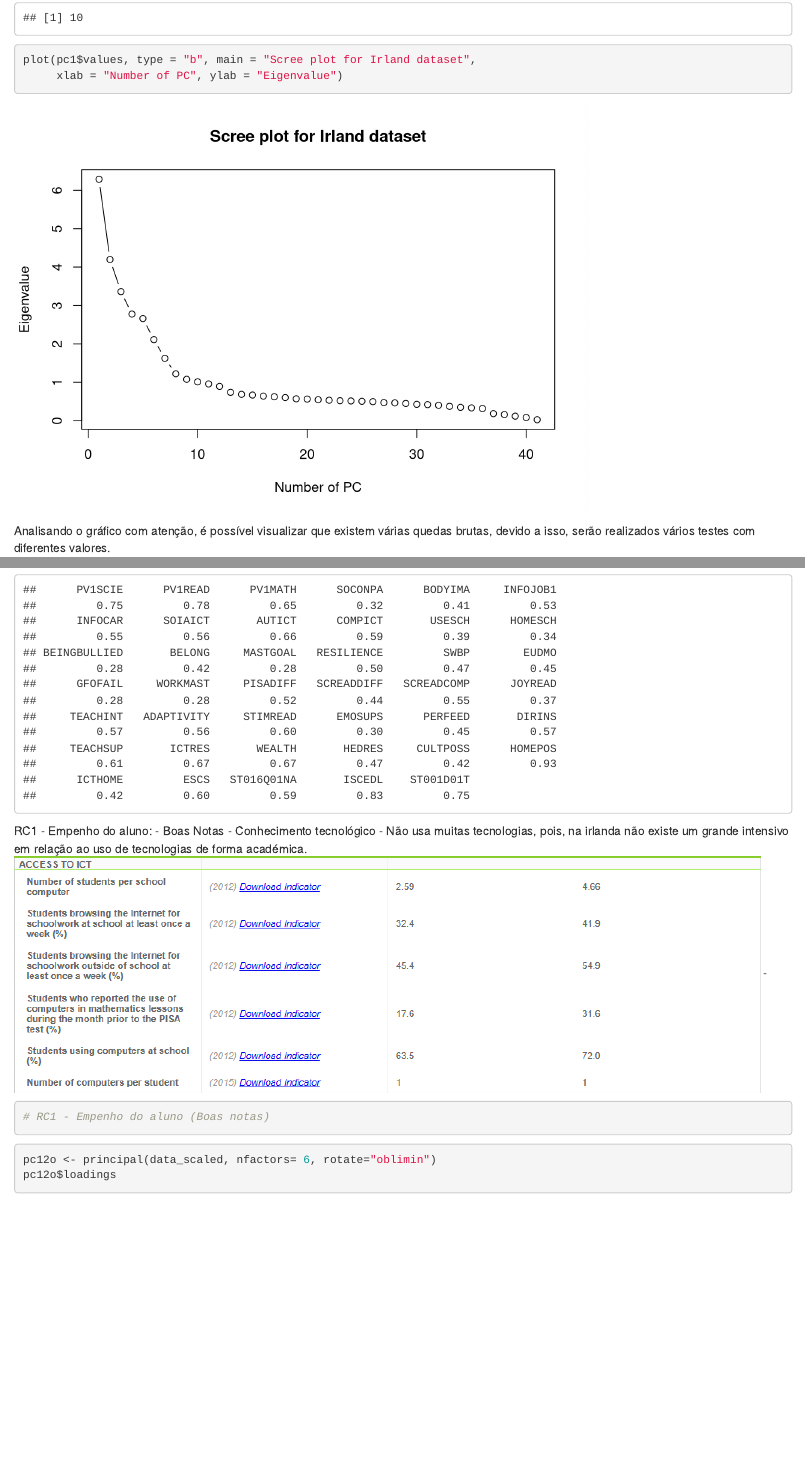
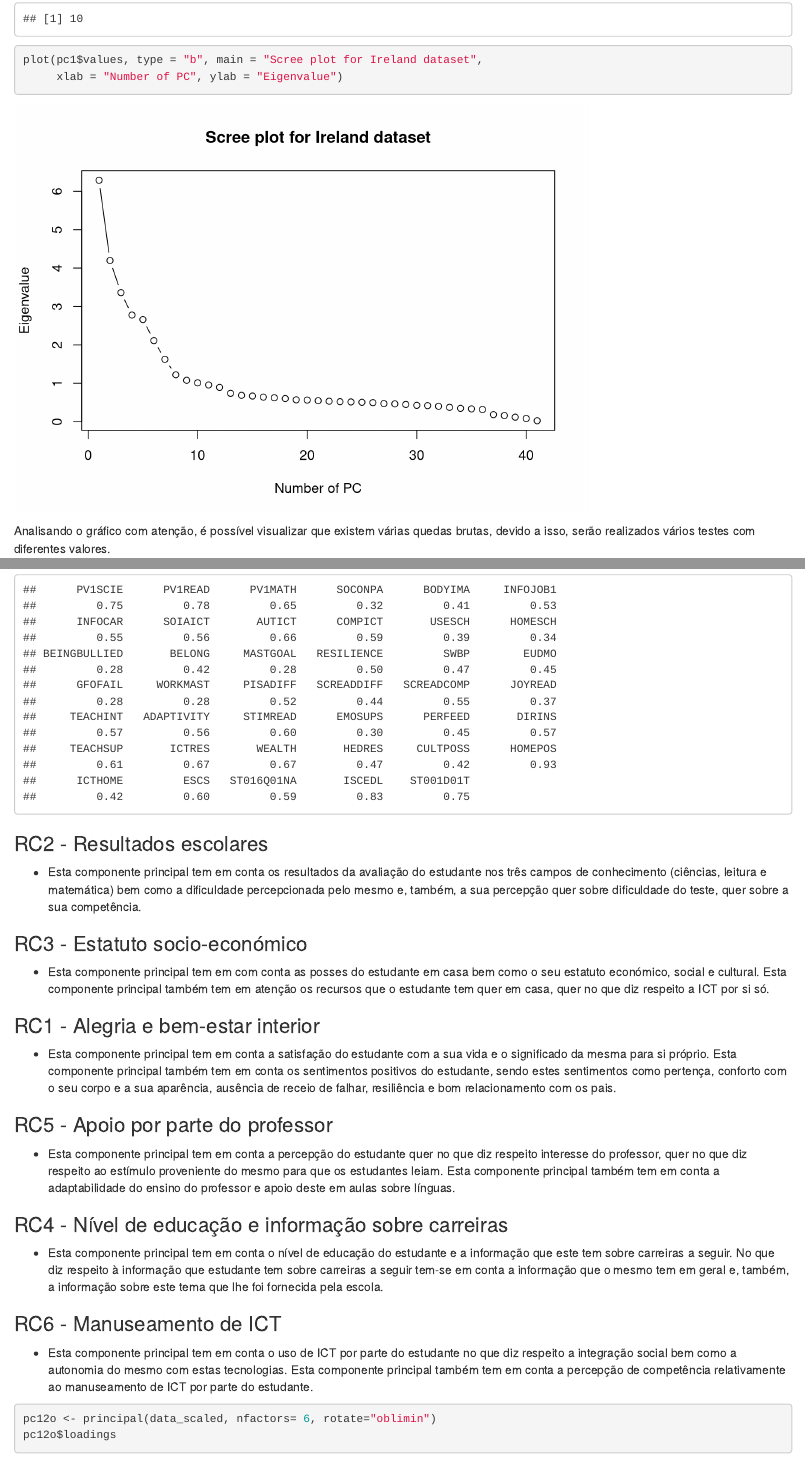
Before and after one commit to notPlancha/projeto-mans, an R Markdown document (notebooks/ProjetoFinal/PCAcomIMPUT.Rmd): the page in a window 1100 px wide, from 5150 px down before the commit and from 5260 px down after it, so that both start at the same text, and a second part further down, joined at a grey line. Rendered offline with R 4.5, knitr and Pandoc, with nearby package versions; drawn as R Markdown's standard HTML page in place of the format the file asks for; some code elsewhere in the file could not run offline.

Commit message:
Este ficheiro tem a descrição de cada uma das 6 PCA nas linhas 199 até 215

````diff
--- a/notebooks/ProjetoFinal/PCAcomIMPUT.Rmd
+++ b/notebooks/ProjetoFinal/PCAcomIMPUT.Rmd
@@ -163,7 +167,7 @@ length(valores[valores > 1])
 ```
 
 ```{r}
-plot(pc1$values, type = "b", main = "Scree plot for Irland dataset",
+plot(pc1$values, type = "b", main = "Scree plot for Ireland dataset",
      xlab = "Number of PC", ylab = "Eigenvalue")
 ```
 Analisando o gráfico com atenção, é possível visualizar que existem várias quedas brutas, devido a isso, serão realizados vários testes com diferentes valores.
@@ -192,21 +196,23 @@ pc12r <- principal(data_scaled, nfactors= 6, rotate="varimax")
 pc12r$loadings
 round(pc12r$communality,2)
 ```
-RC1 - Empenho do aluno:
-  - Boas Notas
-  - Conhecimento tecnológico
-  - Não usa muitas tecnologias, pois, na irlanda não existe um grande intensivo em relação ao uso de tecnologias de forma académica.
-  ![Uso de ITC](ITC.png)
-  -
-```{r}
+### RC2 - Resultados escolares
+- Esta componente principal tem em conta os resultados da avaliação do estudante nos três campos de conhecimento (ciências, leitura e matemática) bem como a dificuldade percepcionada pelo mesmo e, também, a sua percepção quer sobre dificuldade do teste, quer sobre a sua competência.
 
-```
+### RC3 - Estatuto socio-económico
+- Esta componente principal tem em com conta as posses do estudante em casa bem como o seu estatuto económico, social e cultural. Esta componente principal também tem em atenção os recursos que o estudante tem quer em casa, quer no que diz respeito a ICT por si só.
 
+### RC1 - Alegria e bem-estar interior
+- Esta componente principal tem em conta a satisfação do estudante com a sua vida e o significado da mesma para si próprio. Esta componente principal também tem em conta os sentimentos positivos do estudante, sendo estes sentimentos como pertença, conforto com o seu corpo e a sua aparência, ausência de receio de falhar, resiliência e bom relacionamento com os pais.
 
-```{r}
-# RC1 - Empenho do aluno (Boas notas)
-```
+### RC5 - Apoio por parte do professor
+- Esta componente principal tem em conta a percepção do estudante quer no que diz respeito interesse do professor, quer no que diz respeito ao estímulo proveniente do mesmo para que os estudantes leiam. Esta componente principal também tem em conta a adaptabilidade do ensino do professor e apoio deste em aulas sobre línguas.
 
+### RC4 - Nível de educação e informação sobre carreiras
+- Esta componente principal tem em conta o nível de educação do estudante e a informação que este tem sobre carreiras a seguir. No que diz respeito à informação que estudante tem sobre carreiras a seguir tem-se em conta a informação que o mesmo tem em geral e, também, a informação sobre este tema que lhe foi fornecida pela escola.
+
+### RC6 - Manuseamento de ICT
+- Esta componente principal tem em conta o uso de ICT por parte do estudante no que diz respeito a integração social bem como a autonomia do mesmo com estas tecnologias. Esta componente principal também tem em conta a percepção de competência relativamente ao manuseamento de ICT por parte do estudante.
 
 ```{r}
 pc12o <- principal(data_scaled, nfactors= 6, rotate="oblimin")
````
Also changed, not shown: notebooks/ProjetoFinal/PCAcomIMPUT.Rmd (8 more changed lines).
